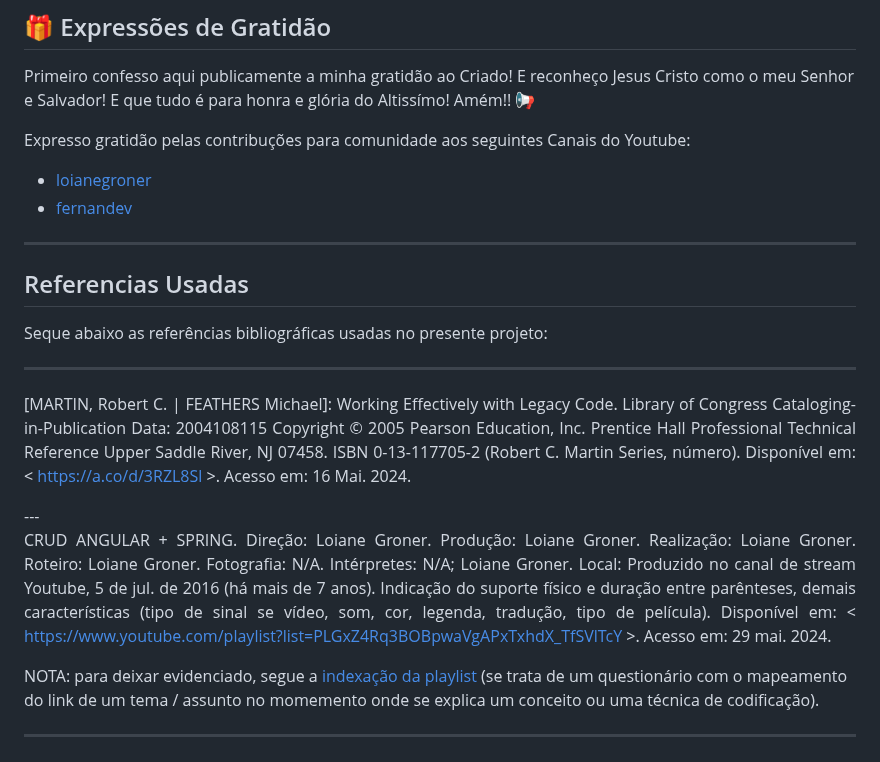
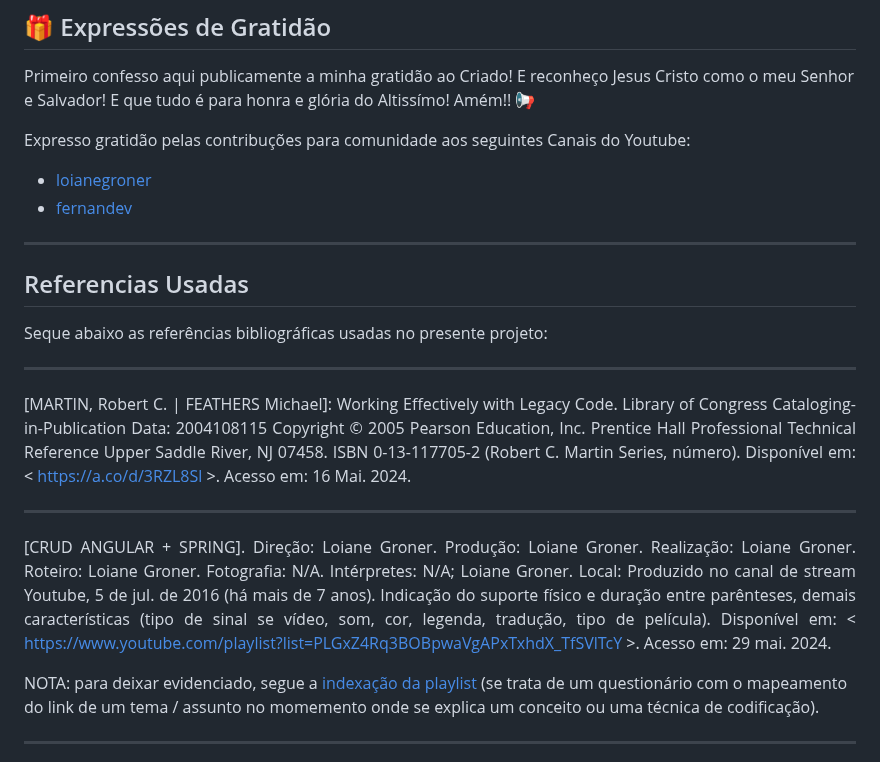
Before and after one commit to pssilva/adminlte-angular, a Markdown page: README.md, the part around one of its changes. Rendered like a GitHub page.

Commit message:
{{ID_JIRA}} - Formatando documentação README.md e o diretório docs!!

```diff
--- a/README.md
+++ b/README.md
@@ -183,19 +183,19 @@ Este projeto está sob a licença (sua licença) - veja o arquivo [LICENSE.md]()
 
 ---
 
-
 ## Referencias Usadas
 
 Seque abaixo as referências bibliográficas usadas no presente projeto:
 
 ---
+
 <p align="justify">
 [<a id="FEATHERS-michael">MARTIN, Robert C. | FEATHERS Michael</a>]: Working Effectively with Legacy Code. Library of Congress Cataloging-in-Publication Data: 2004108115 Copyright © 2005 Pearson Education, Inc. Prentice Hall Professional Technical Reference Upper Saddle River, NJ 07458. ISBN 0-13-117705-2 (Robert C. Martin Series, número). Disponível em: < <a href="https://a.co/d/3RZL8Sl">https://a.co/d/3RZL8Sl</a> >. Acesso em: 16 Mai. 2024.
 </p>
+
 ---
-
 <p align="justify">
-CRUD ANGULAR + SPRING. Direção: Loiane Groner. Produção: Loiane Groner. Realização: Loiane Groner. Roteiro: Loiane Groner. Fotografia: N/A. Intérpretes: N/A; Loiane Groner. Local: Produzido no canal de stream Youtube,  5 de jul. de 2016 (há mais de 7 anos). Indicação do suporte físico e duração entre parênteses, demais características (tipo de sinal se vídeo, som, cor, legenda, tradução, tipo de película). Disponível em: <  <a href="https://www.youtube.com/playlist?list=PLGxZ4Rq3BOBpwaVgAPxTxhdX_TfSVlTcY">https://www.youtube.com/playlist?list=PLGxZ4Rq3BOBpwaVgAPxTxhdX_TfSVlTcY</a> >. Acesso em: 29 mai. 2024.
+[<a id="CRUD-ANGULAR-+-SPRING">CRUD ANGULAR + SPRING</a>]. Direção: Loiane Groner. Produção: Loiane Groner. Realização: Loiane Groner. Roteiro: Loiane Groner. Fotografia: N/A. Intérpretes: N/A; Loiane Groner. Local: Produzido no canal de stream Youtube,  5 de jul. de 2016 (há mais de 7 anos). Indicação do suporte físico e duração entre parênteses, demais características (tipo de sinal se vídeo, som, cor, legenda, tradução, tipo de película). Disponível em: <  <a href="https://www.youtube.com/playlist?list=PLGxZ4Rq3BOBpwaVgAPxTxhdX_TfSVlTcY">https://www.youtube.com/playlist?list=PLGxZ4Rq3BOBpwaVgAPxTxhdX_TfSVlTcY</a> >. Acesso em: 29 mai. 2024.
 </p>
 
 NOTA: para deixar evidenciado, segue a [indexação da playlist](./docs/indexacoes/README.md) (se trata de um questionário com o mapeamento do link de um tema / assunto no momemento onde se explica um conceito ou uma técnica de codificação).
```
Also changed, not shown: other parts of README.md (+1 -1 lines).
